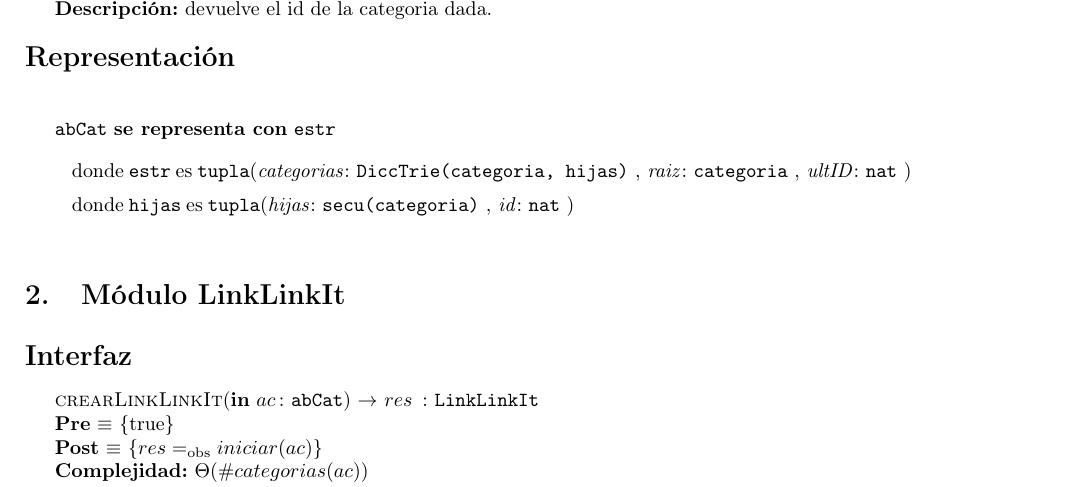
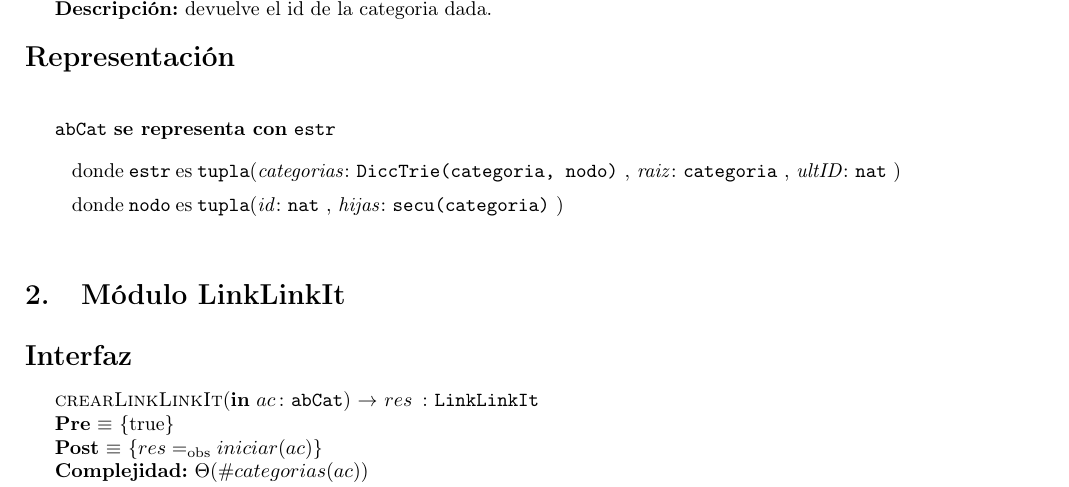
Before and after one commit to sizcovich/TPs-AlgoritmosII, a LaTeX document (tp2/main.tex): part of page 2 of 5, cut so that both start at the same text. Compiled offline with pdfLaTeX.

Commit message:
cambié el nombre hijas por nodo porque usábamos hijas para otra cosa

```diff
--- a/tp2/main.tex
+++ b/tp2/main.tex
@@ -208,14 +208,14 @@
 
 	\begin{Estructura}{abCat}[estr]
 	    \begin{Tupla}[estr]
-	      \tupItem{categorias}{DiccTrie(categoria, hijas)}
+	      \tupItem{categorias}{DiccTrie(categoria, nodo)}
 	      \tupItem{raiz}{categoria}
 	      \tupItem{ultID}{nat}
 	    \end{Tupla}
 
-	    \begin{Tupla}[hijas]
+	    \begin{Tupla}[nodo]
+	      \tupItem{id}{nat}
 	      \tupItem{hijas}{secu(categoria)}
-	      \tupItem{id}{nat}
 	    \end{Tupla}
 	\end{Estructura}
 
```
